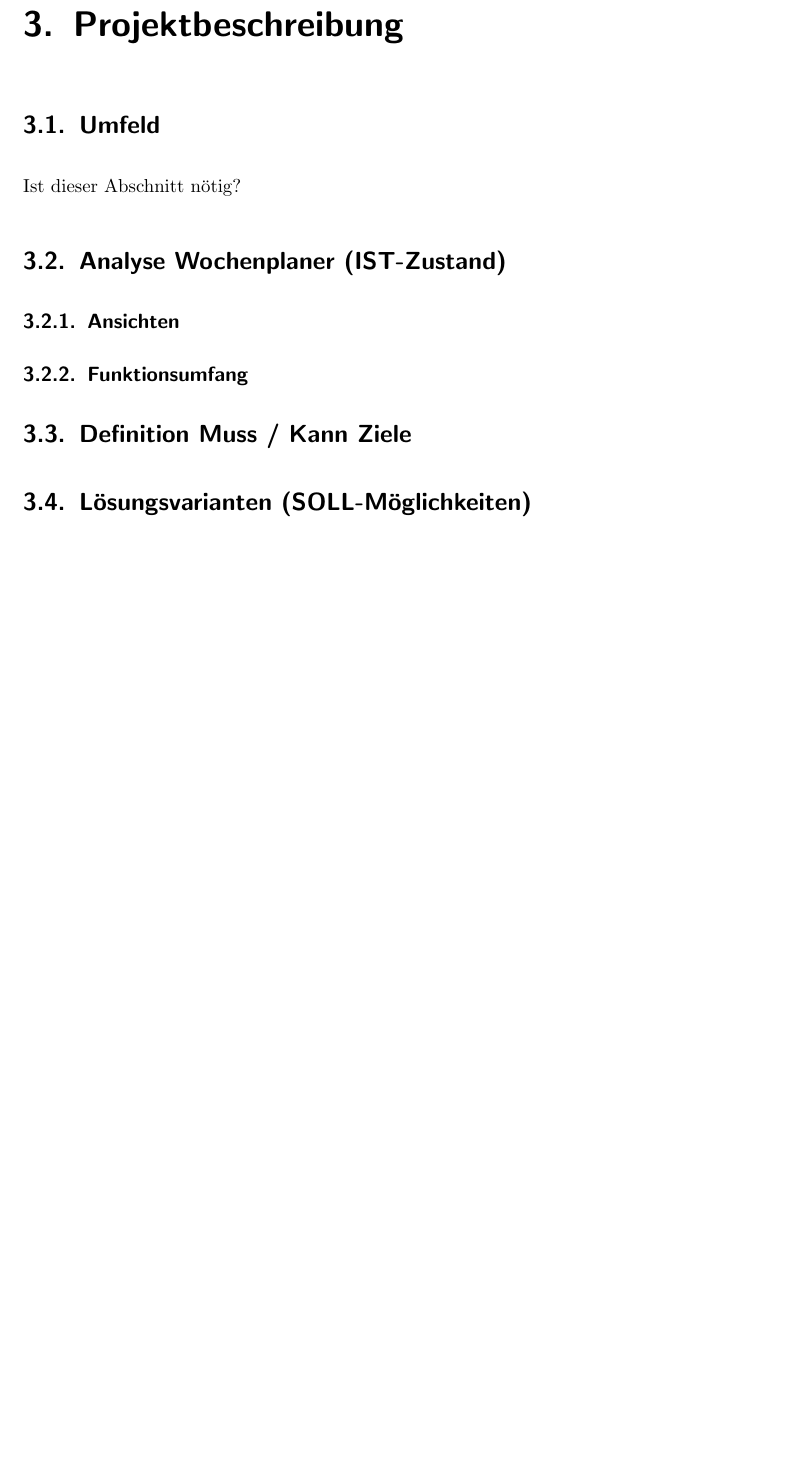
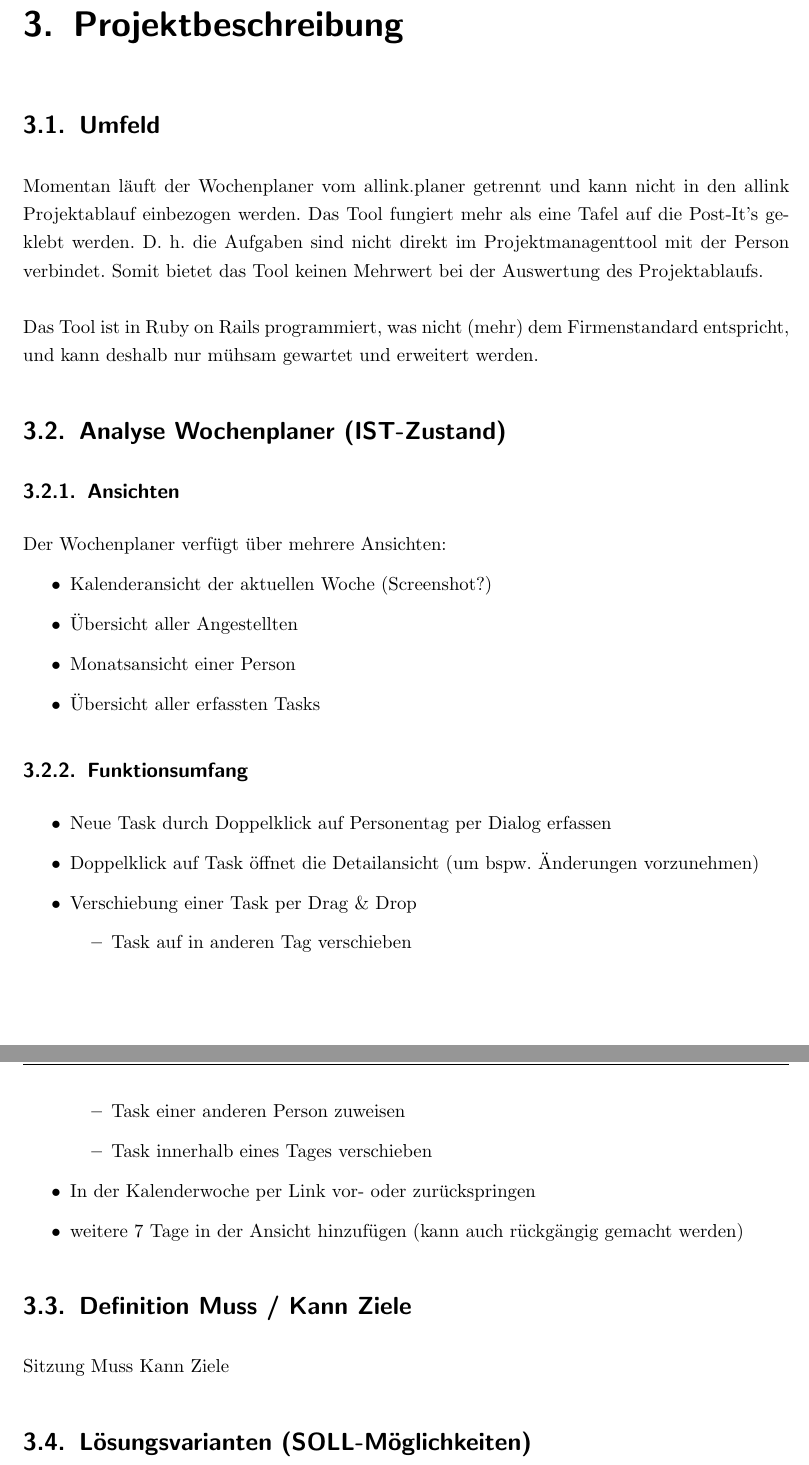
Before and after one commit to mariuskueng/ipa, a LaTeX document (dokumentation/dokumentation.tex, which reads dokumentation/kapitel/04_projektbeschreibung.tex): part of page 12 of 18 before the commit and two parts of pages 12 and 13 of 19 after it, the two joined at a grey line, cut so that both start at the same text, the shorter picture padded with empty space. The pictures show the PDF file dokumentation/dokumentation.pdf that the author committed with the source.

Commit message:
Projektbeschreibung aktualisiert, arbeitsjournal, zeitplan

```diff
--- a/dokumentation/kapitel/04_projektbeschreibung.tex
+++ b/dokumentation/kapitel/04_projektbeschreibung.tex
@@ -9,8 +3,38 @@ ist in rails und nicht in python/django programmiert
-Ist dieser Abschnitt nötig?
-%Der Wochenplaner wird in den allink.planer eingefügt und kann über den Verwaltungsbereich geöffnet werden.
+Momentan läuft der Wochenplaner vom allink.planer getrennt und kann nicht in den allink Projektablauf einbezogen werden.
+Das Tool fungiert mehr als eine Tafel auf die Post-It's geklebt werden. D. h. die Aufgaben sind nicht direkt im Projektmanagenttool mit der Person verbindet.
+Somit bietet das Tool keinen Mehrwert bei der Auswertung des Projektablaufs.\\
+\\
+Das Tool ist in Ruby on Rails programmiert, was nicht (mehr) dem Firmenstandard entspricht, und kann deshalb nur mühsam gewartet und erweitert werden.
 
 \section{Analyse Wochenplaner (IST-Zustand)}
 \subsection{Ansichten}
+Der Wochenplaner verfügt über mehrere Ansichten:
+\begin{itemize}
+    \item Kalenderansicht der aktuellen Woche (Screenshot?)
+    \item Übersicht aller Angestellten
+    \item Monatsansicht einer Person
+    \item Übersicht aller erfassten Tasks
+\end{itemize}
+
 \subsection{Funktionsumfang}
+\begin{itemize}
+    \item Neue Task durch Doppelklick auf Personentag per Dialog erfassen
+    \item Doppelklick auf Task öffnet die Detailansicht (um bspw. Änderungen vorzunehmen)
+    \item Verschiebung einer Task per Drag \& Drop
+    \begin{itemize}
+        \item Task auf in anderen Tag verschieben
+        \item Task einer anderen Person zuweisen
+        \item Task innerhalb eines Tages verschieben
+    \end{itemize}
+    \item In der Kalenderwoche per Link vor- oder zurückspringen
+    \item weitere 7 Tage in der Ansicht hinzufügen (kann auch rückgängig gemacht werden)
+    \item Wochentage können für wiederkehrende Events (Schule, Frei) markiert werden
+\end{itemize}
+\section{Definition Muss / Kann Ziele}
+Sitzung Muss Kann Ziele\\
+\\
+MUSS\\
+- Ansichten
+    - Ansicht der aktuellen Woche (Startseite)
+    - Alle anderen Übersichten können in den Django-admin ausgelagert werden
 
-\section{Definition Muss / Kann Ziele}
@@ -16,0 +45,7 @@ Ist dieser Abschnitt nötig?
+    - Doppelklick auf Task öffnet Task Detailansicht
+    - Verschiebung einer Task per Drag & Drop
+        - Task in einen anderen Tag verschieben
+        - Tasks innerhalb eines Tages sortieren
+
+\\
+KANN\\
```
Also changed, not shown: arbeitsjournal/arbeitsjournal.tex (+6 -0 lines), dokumentation/kapitel/05_realisierung.tex (+1 -0 lines), dokumentation/dokumentation.pdf, dokumentation/kapitel/04_projektbeschreibung.tex (13 more changed lines), 1 other file.
